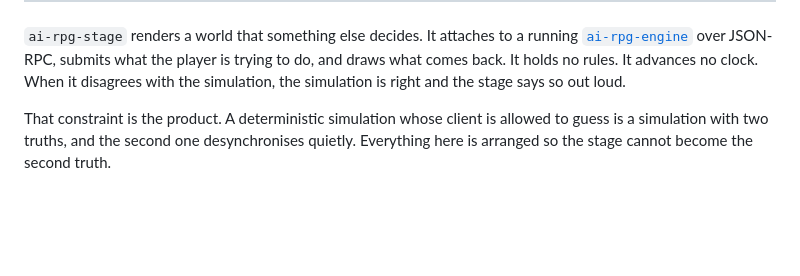
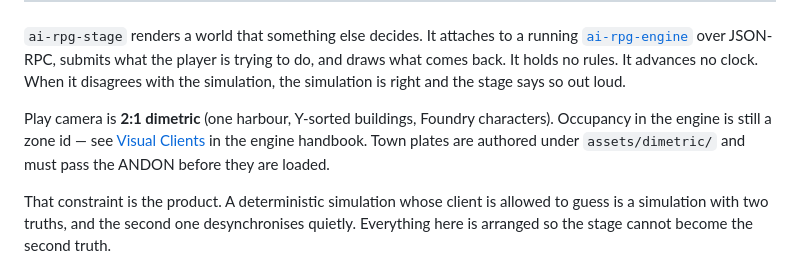
Before and after one commit to mcp-tool-shop-org/ai-rpg-stage, a Markdown page: README.md, the part around the change. Drawn GitHub-style; blank space fills up the shorter version.

Commit message:
docs: point the stage README at engine handbook ch.66

```diff
--- a/README.md
+++ b/README.md
@@ -10,6 +10,12 @@ running [`ai-rpg-engine`](https://github.com/mcp-tool-shop-org/ai-rpg-engine) ov
 JSON-RPC, submits what the player is trying to do, and draws what comes back. It
 holds no rules. It advances no clock. When it disagrees with the simulation, the
 simulation is right and the stage says so out loud.
+
+Play camera is **2:1 dimetric** (one harbour, Y-sorted buildings, Foundry
+characters). Occupancy in the engine is still a zone id — see
+[Visual Clients](https://mcp-tool-shop-org.github.io/ai-rpg-engine/handbook/66-visual-clients/)
+in the engine handbook. Town plates are authored under `assets/dimetric/` and
+must pass the ANDON before they are loaded.
 
 That constraint is the product. A deterministic simulation whose client is allowed
 to guess is a simulation with two truths, and the second one desynchronises
```
